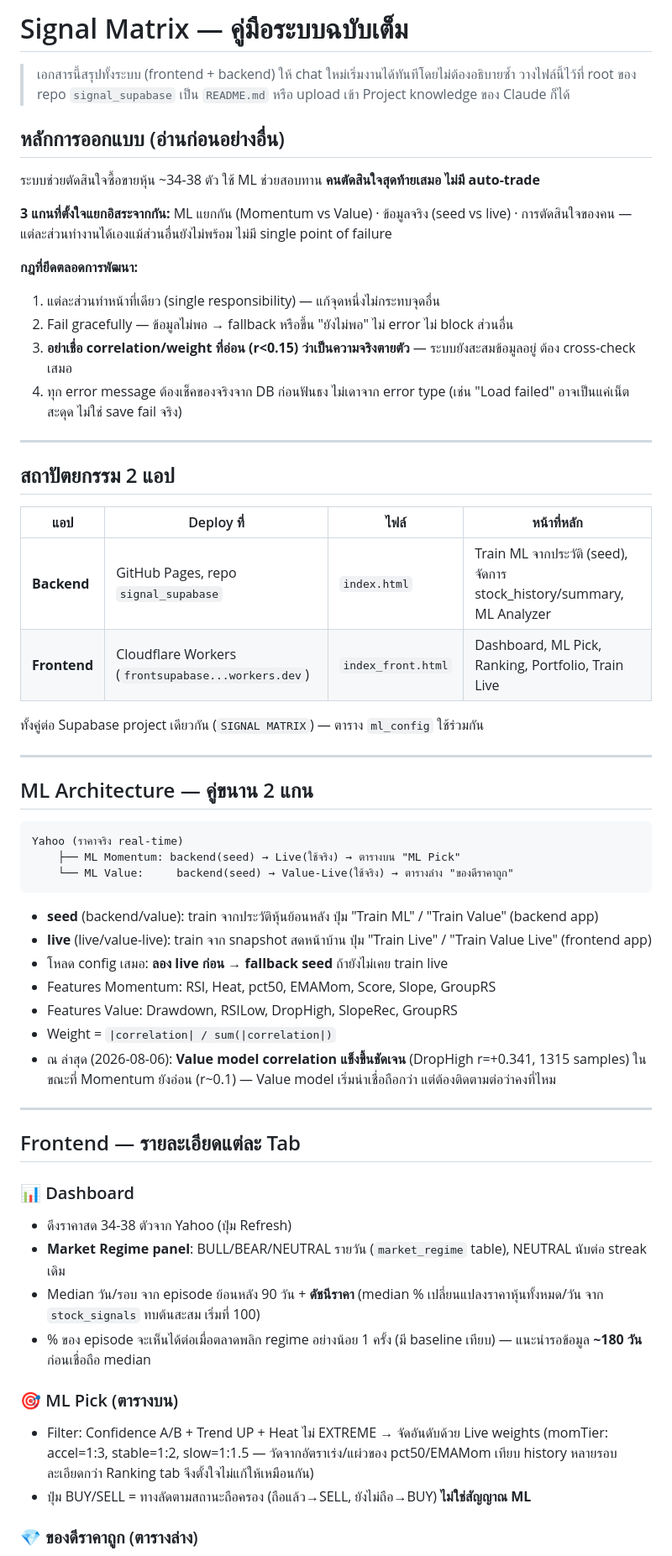
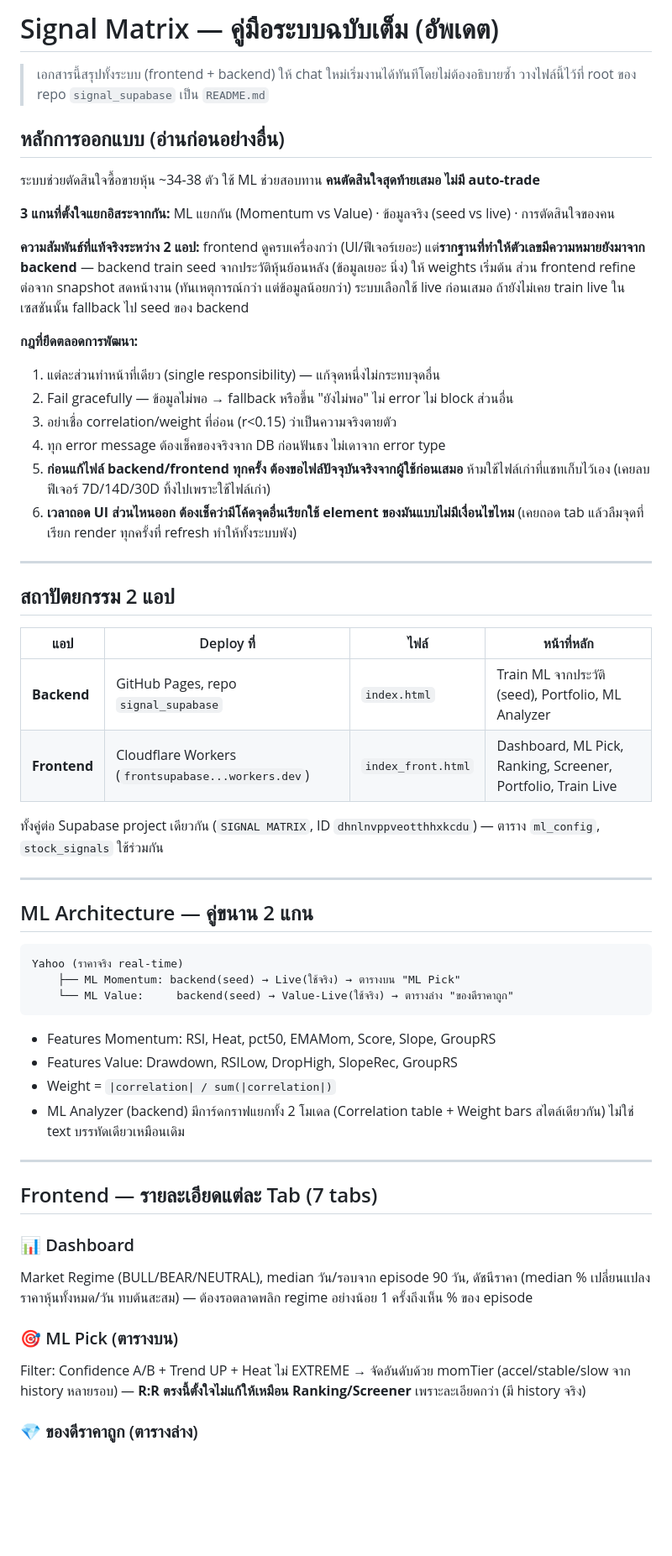
Before and after one commit to surathin3320500281957-cmd/signal_supabase, a Markdown page: README.md, the part around one of its changes. Shown at 84% size. Drawn GitHub-style; blank space fills up the shorter version.

````diff
--- a/README.md
+++ b/README.md
@@ -1,19 +1,23 @@
-# Signal Matrix — คู่มือระบบฉบับเต็ม
+# Signal Matrix — คู่มือระบบฉบับเต็ม (อัพเดต)
 
 > เอกสารนี้สรุปทั้งระบบ (frontend + backend) ให้ chat ใหม่เริ่มงานได้ทันทีโดยไม่ต้องอธิบายซ้ำ
-> วางไฟล์นี้ไว้ที่ root ของ repo `signal_supabase` เป็น `README.md` หรือ upload เข้า Project knowledge ของ Claude ก็ได้
+> วางไฟล์นี้ไว้ที่ root ของ repo `signal_supabase` เป็น `README.md`
 
 ## หลักการออกแบบ (อ่านก่อนอย่างอื่น)
 
 ระบบช่วยตัดสินใจซื้อขายหุ้น ~34-38 ตัว ใช้ ML ช่วยสอบทาน **คนตัดสินใจสุดท้ายเสมอ ไม่มี auto-trade**
 
-**3 แกนที่ตั้งใจแยกอิสระจากกัน:** ML แยกกัน (Momentum vs Value) · ข้อมูลจริง (seed vs live) · การตัดสินใจของคน — แต่ละส่วนทำงานได้เองแม้ส่วนอื่นยังไม่พร้อม ไม่มี single point of failure
+**3 แกนที่ตั้งใจแยกอิสระจากกัน:** ML แยกกัน (Momentum vs Value) · ข้อมูลจริง (seed vs live) · การตัดสินใจของคน
+
+**ความสัมพันธ์ที่แท้จริงระหว่าง 2 แอป:** frontend ดูครบเครื่องกว่า (UI/ฟีเจอร์เยอะ) แต่**รากฐานที่ทำให้ตัวเลขมีความหมายยังมาจาก backend** — backend train seed จากประวัติหุ้นย้อนหลัง (ข้อมูลเยอะ นิ่ง) ให้ weights เริ่มต้น ส่วน frontend refine ต่อจาก snapshot สดหน้างาน (ทันเหตุการณ์กว่า แต่ข้อมูลน้อยกว่า) ระบบเลือกใช้ live ก่อนเสมอ ถ้ายังไม่เคย train live ในเซสชันนั้น fallback ไป seed ของ backend
 
 **กฎที่ยึดตลอดการพัฒนา:**
 1. แต่ละส่วนทำหน้าที่เดียว (single responsibility) — แก้จุดหนึ่งไม่กระทบจุดอื่น
 2. Fail gracefully — ข้อมูลไม่พอ → fallback หรือขึ้น "ยังไม่พอ" ไม่ error ไม่ block ส่วนอื่น
-3. **อย่าเชื่อ correlation/weight ที่อ่อน (r<0.15) ว่าเป็นความจริงตายตัว** — ระบบยังสะสมข้อมูลอยู่ ต้อง cross-check เสมอ
-4. ทุก error message ต้องเช็คของจริงจาก DB ก่อนฟันธง ไม่เดาจาก error type (เช่น "Load failed" อาจเป็นแค่เน็ตสะดุด ไม่ใช่ save fail จริง)
+3. อย่าเชื่อ correlation/weight ที่อ่อน (r<0.15) ว่าเป็นความจริงตายตัว
+4. ทุก error message ต้องเช็คของจริงจาก DB ก่อนฟันธง ไม่เดาจาก error type
+5. **ก่อนแก้ไฟล์ backend/frontend ทุกครั้ง ต้องขอไฟล์ปัจจุบันจริงจากผู้ใช้ก่อนเสมอ** ห้ามใช้ไฟล์เก่าที่แชทเก็บไว้เอง (เคยลบฟีเจอร์ 7D/14D/30D ทิ้งไปเพราะใช้ไฟล์เก่า)
+6. **เวลาถอด UI ส่วนไหนออก ต้องเช็คว่ามีโค้ดจุดอื่นเรียกใช้ element ของมันแบบไม่มีเงื่อนไขไหม** (เคยถอด tab แล้วลืมจุดที่เรียก render ทุกครั้งที่ refresh ทำให้ทั้งระบบพัง)
 
 ---
 
@@ -21,10 +25,10 @@
 
 | แอป | Deploy ที่ | ไฟล์ | หน้าที่หลัก |
 |---|---|---|---|
-| **Backend** | GitHub Pages, repo `signal_supabase` | `index.html` | Train ML จากประวัติ (seed), จัดการ stock_history/summary, ML Analyzer |
-| **Frontend** | Cloudflare Workers (`frontsupabase...workers.dev`) | `index_front.html` | Dashboard, ML Pick, Ranking, Portfolio, Train Live |
+| **Backend** | GitHub Pages, repo `signal_supabase` | `index.html` | Train ML จากประวัติ (seed), Portfolio, ML Analyzer |
+| **Frontend** | Cloudflare Workers (`frontsupabase...workers.dev`) | `index_front.html` | Dashboard, ML Pick, Ranking, Screener, Portfolio, Train Live |
 
-ทั้งคู่ต่อ Supabase project เดียวกัน (`SIGNAL MATRIX`) — ตาราง `ml_config` ใช้ร่วมกัน
+ทั้งคู่ต่อ Supabase project เดียวกัน (`SIGNAL MATRIX`, ID `dhnlnvppveotthhxkcdu`) — ตาราง `ml_config`, `stock_signals` ใช้ร่วมกัน
 
 ---
 
@@ -36,26 +40,19 @@ Yahoo (ราคาจริง real-time)
     └── ML Value:     backend(seed) → Value-Live(ใช้จริง) → ตารางล่าง "ของดีราคาถูก"
 ```
 
-- **seed** (backend/value): train จากประวัติหุ้นย้อนหลัง ปุ่ม "Train ML" / "Train Value" (backend app)
-- **live** (live/value-live): train จาก snapshot สดหน้าบ้าน ปุ่ม "Train Live" / "Train Value Live" (frontend app)
-- โหลด config เสมอ: **ลอง live ก่อน → fallback seed** ถ้ายังไม่เคย train live
 - Features Momentum: RSI, Heat, pct50, EMAMom, Score, Slope, GroupRS
 - Features Value: Drawdown, RSILow, DropHigh, SlopeRec, GroupRS
 - Weight = `|correlation| / sum(|correlation|)`
-- ณ ล่าสุด (2026-08-06): **Value model correlation แข็งขึ้นชัดเจน** (DropHigh r=+0.341, 1315 samples) ในขณะที่ Momentum ยังอ่อน (r~0.1) — Value model เริ่มน่าเชื่อถือกว่า แต่ต้องติดตามต่อว่าคงที่ไหม
+- ML Analyzer (backend) มีการ์ดกราฟแยกทั้ง 2 โมเดล (Correlation table + Weight bars สไตล์เดียวกัน) ไม่ใช่ text บรรทัดเดียวเหมือนเดิม
 
 ---
 
-## Frontend — รายละเอียดแต่ละ Tab
+## Frontend — รายละเอียดแต่ละ Tab (7 tabs)
 
 ### 📊 Dashboard
-- ดึงราคาสด 34-38 ตัวจาก Yahoo (ปุ่ม Refresh)
-- **Market Regime panel**: BULL/BEAR/NEUTRAL รายวัน (`market_regime` table), NEUTRAL นับต่อ streak เดิม
-- Median วัน/รอบ จาก episode ย้อนหลัง 90 วัน + **ดัชนีราคา** (median % เปลี่ยนแปลงราคาหุ้นทั้งหมด/วัน จาก `stock_signals` ทบต้นสะสม เริ่มที่ 100)
-- % ของ episode จะเห็นได้ต่อเมื่อตลาดพลิก regime อย่างน้อย 1 ครั้ง (มี baseline เทียบ) — แนะนำรอข้อมูล **~180 วัน** ก่อนเชื่อถือ median
+Market Regime (BULL/BEAR/NEUTRAL), median วัน/รอบจาก episode 90 วัน, ดัชนีราคา (median % เปลี่ยนแปลงราคาหุ้นทั้งหมด/วัน ทบต้นสะสม) — ต้องรอตลาดพลิก regime อย่างน้อย 1 ครั้งถึงเห็น % ของ episode
 
 ### 🎯 ML Pick (ตารางบน)
-- Filter: Confidence A/B + Trend UP + Heat ไม่ EXTREME → จัดอันดับด้วย Live weights (momTier: accel=1:3, stable=1:2, slow=1:1.5 — วัดจากอัตราเร่ง/แผ่วของ pct50/EMAMom เทียบ history หลายรอบ ละเอียดกว่า Ranking tab จึงตั้งใจไม่แก้ให้เหมือนกัน)
-- ปุ่ม BUY/SELL = ทางลัดตามสถานะถือครอง (ถือแล้ว→SELL, ยังไม่ถือ→BUY) **ไม่ใช่สัญญาณ ML**
+Filter: Confidence A/B + Trend UP + Heat ไม่ EXTREME → จัดอันดับด้วย momTier (accel/stable/slow จาก history หลายรอบ) — **R:R ตรงนี้ตั้งใจไม่แก้ให้เหมือน Ranking/Screener** เพราะละเอียดกว่า (มี history จริง)
 
 ### 💎 ของดีราคาถูก (ตารางล่าง)
````
Also changed, not shown: other parts of README.md (+46 -46 lines).
